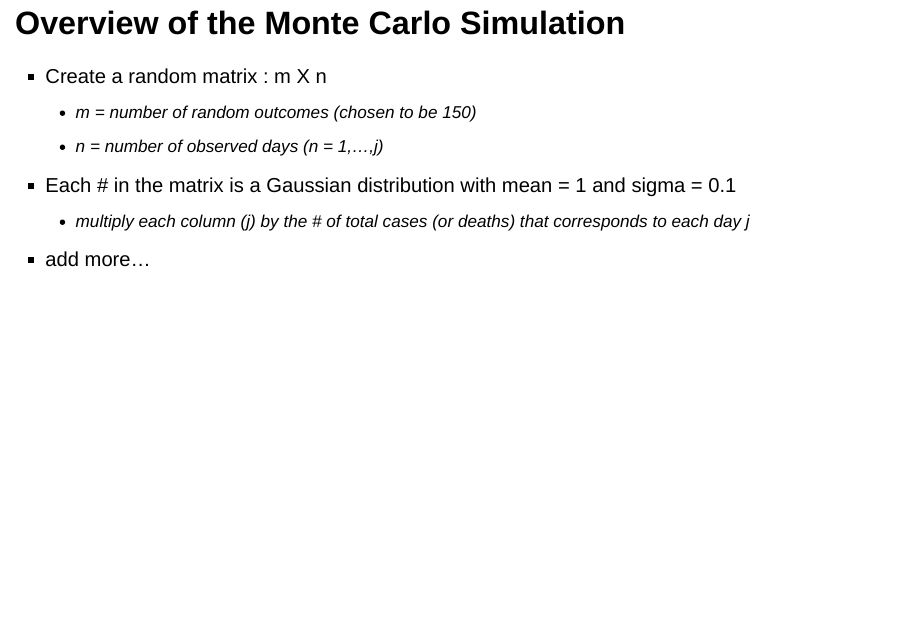
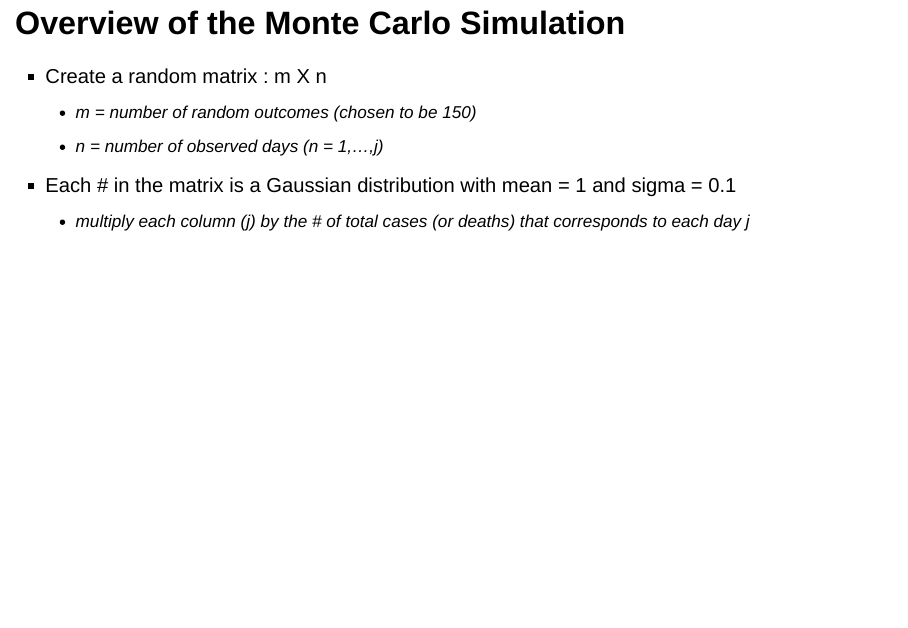
Before and after one commit to austinlackey/covid-simulations, an R Markdown document (powerpoint.rmd): page 18 of 45. Rendered offline with R 4.5, knitr and Pandoc, with nearby package versions; drawn as Slidy slides in place of the format the file asks for; code that draws random numbers runs with fixed seeds of ours; some code elsewhere in the file could not run offline.

Commit message:
fixed errors

```diff
--- a/powerpoint.rmd
+++ b/powerpoint.rmd
@@ -207,7 +207,6 @@ ggplot(italy, aes(x = days, y = total_deaths)) +
   * n = number of observed days (*n = 1,...,j*)
 * Each # in the matrix is a Gaussian distribution with mean = 1 and sigma = 0.1
   * multiply each column (*j*) by the # of total cases (or deaths) that corresponds to each day *j*
-- add more...
 
 ## Using MonteCarlo Simulation to predict the day of flex
 
```
Also changed, not shown: 1 other file.
